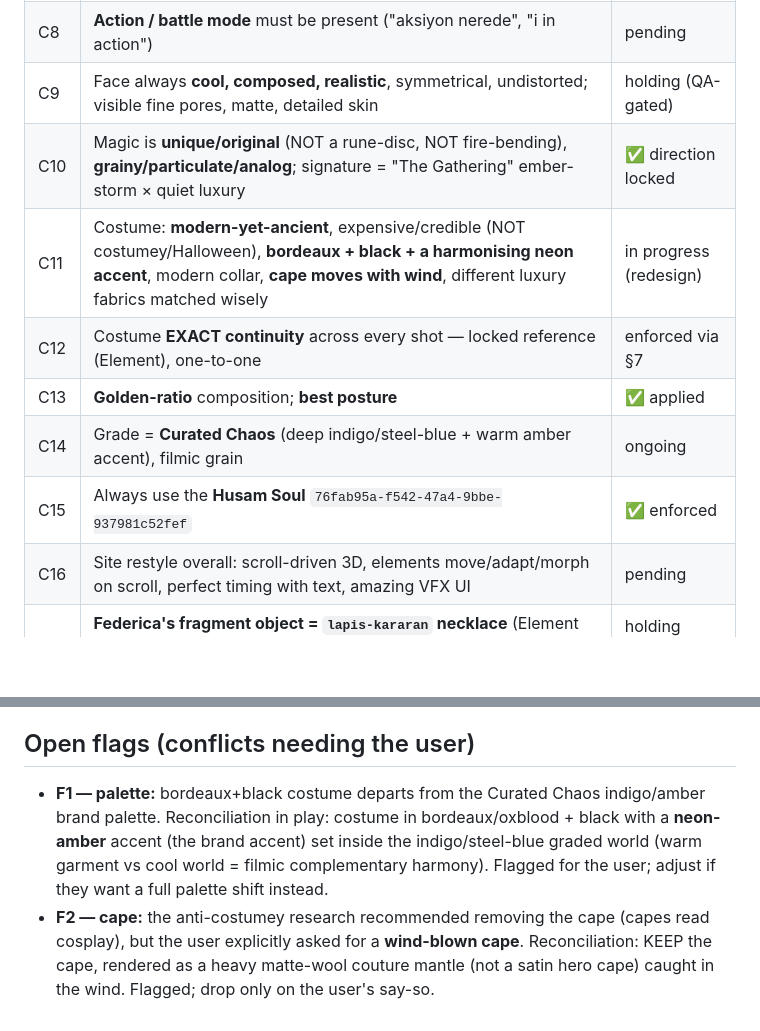
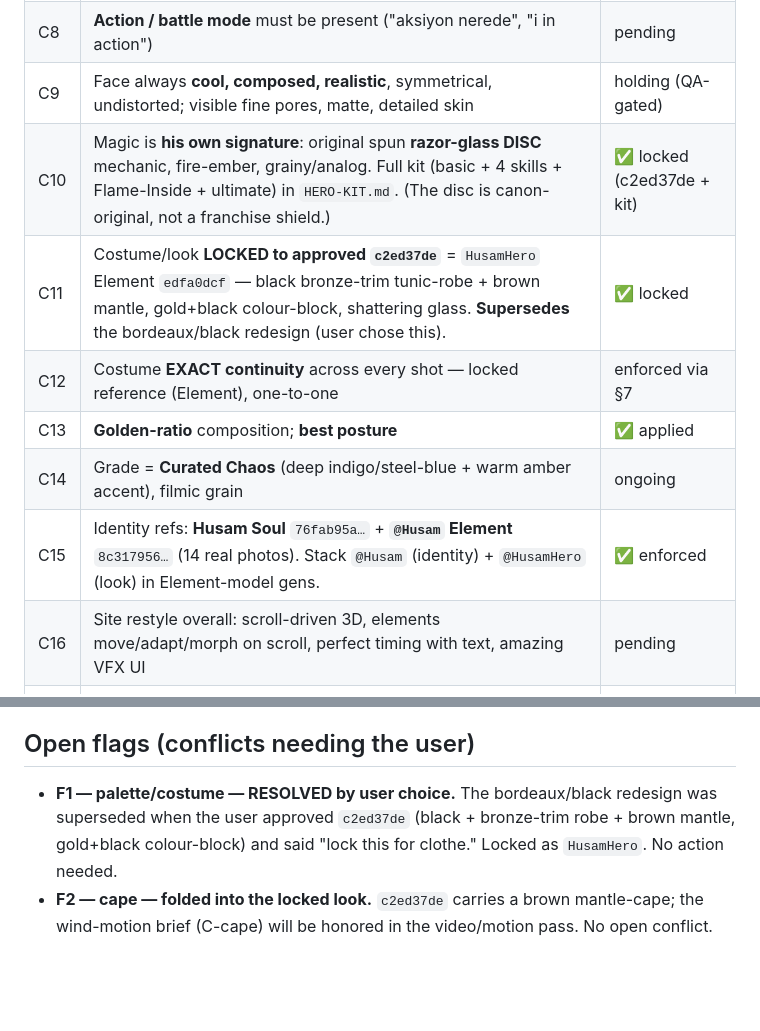
Before and after one commit to HusamAri/Fantastical-elements, a Markdown page: site/HERO-BRIEFS.md, 2 parts joined by grey strips. Drawn GitHub-style; blank space fills up the shorter version.

```diff
--- a/site/HERO-BRIEFS.md
+++ b/site/HERO-BRIEFS.md
@@ -17,12 +17,12 @@ status as briefs are honored. The user directs the creative lane — these are t
 | C7 | CTA "**dark & fantastical elements / create your own fragment**"; click launches the playbook's **Phase 0** | pending |
 | C8 | **Action / battle mode** must be present ("aksiyon nerede", "i in action") | pending |
 | C9 | Face always **cool, composed, realistic**, symmetrical, undistorted; visible fine pores, matte, detailed skin | holding (QA-gated) |
-| C10 | Magic is **unique/original** (NOT a rune-disc, NOT fire-bending), **grainy/particulate/analog**; signature = "The Gathering" ember-storm × quiet luxury | ✅ direction locked |
-| C11 | Costume: **modern-yet-ancient**, expensive/credible (NOT costumey/Halloween), **bordeaux + black + a harmonising neon accent**, modern collar, **cape moves with wind**, different luxury fabrics matched wisely | in progress (redesign) |
+| C10 | Magic is **his own signature**: original spun **razor-glass DISC** mechanic, fire-ember, grainy/analog. Full kit (basic + 4 skills + Flame-Inside + ultimate) in `HERO-KIT.md`. (The disc is canon-original, not a franchise shield.) | ✅ locked (c2ed37de + kit) |
+| C11 | Costume/look **LOCKED to approved `c2ed37de`** = `HusamHero` Element `edfa0dcf` — black bronze-trim tunic-robe + brown mantle, gold+black colour-block, shattering glass. **Supersedes** the bordeaux/black redesign (user chose this). | ✅ locked |
 | C12 | Costume **EXACT continuity** across every shot — locked reference (Element), one-to-one | enforced via §7 |
 | C13 | **Golden-ratio** composition; **best posture** | ✅ applied |
 | C14 | Grade = **Curated Chaos** (deep indigo/steel-blue + warm amber accent), filmic grain | ongoing |
-| C15 | Always use the **Husam Soul** `76fab95a-f542-47a4-9bbe-937981c52fef` | ✅ enforced |
+| C15 | Identity refs: **Husam Soul** `76fab95a…` + **`@Husam` Element** `8c317956…` (14 real photos). Stack `@Husam` (identity) + `@HusamHero` (look) in Element-model gens. | ✅ enforced |
 | C16 | Site restyle overall: scroll-driven 3D, elements move/adapt/morph on scroll, perfect timing with text, amazing VFX UI | pending |
 | C17 | **Federica's fragment object = `lapis-kararan` necklace** (Element `54c6fc58-8ded-457d-8701-e1da8dd68597`) — hold and **remind the user when it's time for Federica** | holding (reminder set) |
 
@@ -43,11 +43,8 @@ status as briefs are honored. The user directs the creative lane — these are t
 - The playbook is **hardened + enforced** (GOVERNANCE state machine).
 
 ## Open flags (conflicts needing the user)
-- **F1 — palette:** bordeaux+black costume departs from the Curated Chaos indigo/amber brand palette.
-  Reconciliation in play: costume in bordeaux/oxblood + black with a **neon-amber** accent (the brand
-  accent) set inside the indigo/steel-blue graded world (warm garment vs cool world = filmic
-  complementary harmony). Flagged for the user; adjust if they want a full palette shift instead.
-- **F2 — cape:** the anti-costumey research recommended removing the cape (capes read cosplay), but
-  the user explicitly asked for a **wind-blown cape**. Reconciliation: KEEP the cape, rendered as a
-  heavy matte-wool couture mantle (not a satin hero cape) caught in the wind. Flagged; drop only on
-  the user's say-so.
+- **F1 — palette/costume — RESOLVED by user choice.** The bordeaux/black redesign was superseded when
+  the user approved `c2ed37de` (black + bronze-trim robe + brown mantle, gold+black colour-block) and
+  said "lock this for clothe." Locked as `HusamHero`. No action needed.
+- **F2 — cape — folded into the locked look.** `c2ed37de` carries a brown mantle-cape; the wind-motion
+  brief (C-cape) will be honored in the video/motion pass. No open conflict.
```
Also changed, not shown: site/HERO-BIBLE.md (+19 -9 lines), site/HERO-KIT.md (added, +52 -0 lines).
